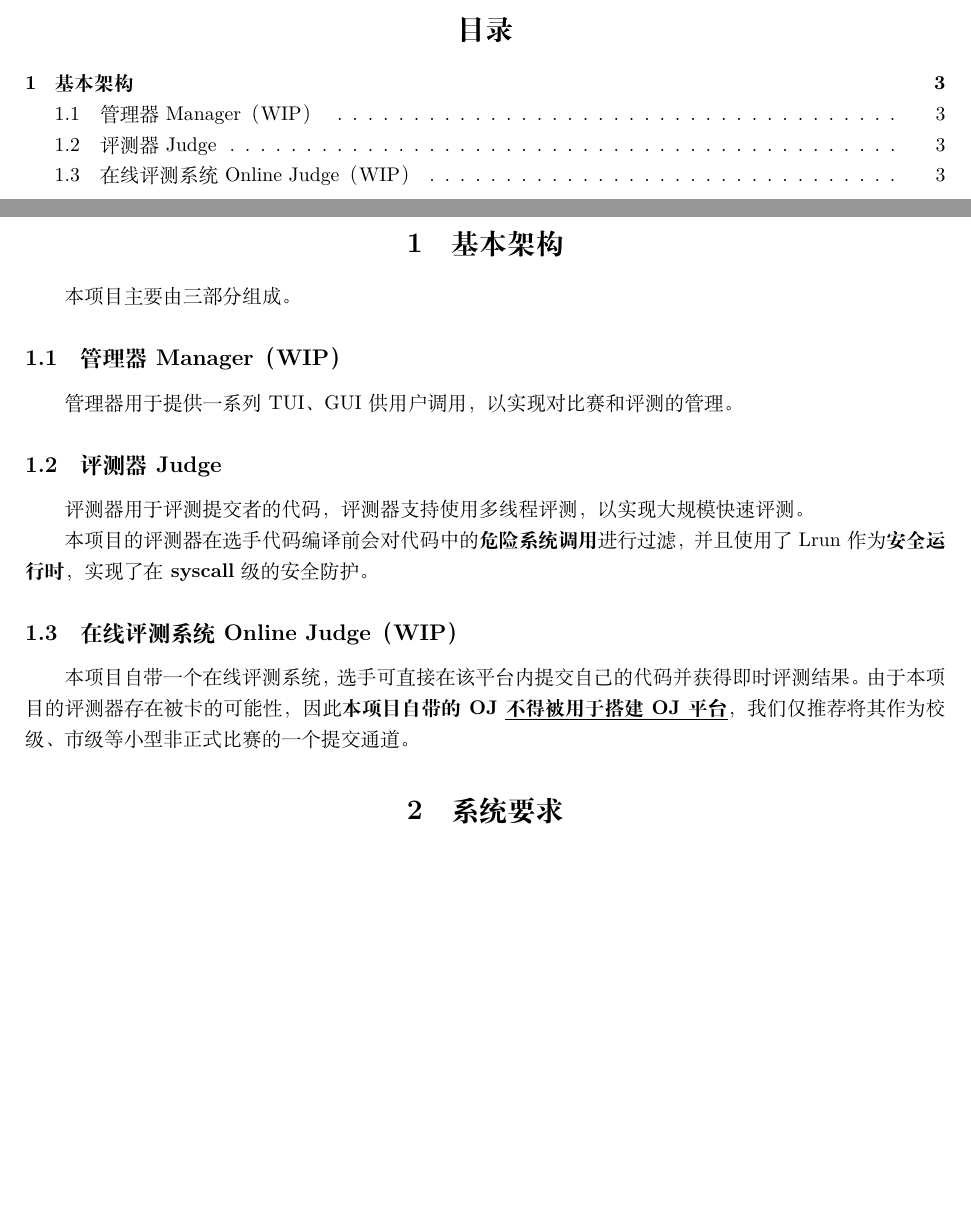
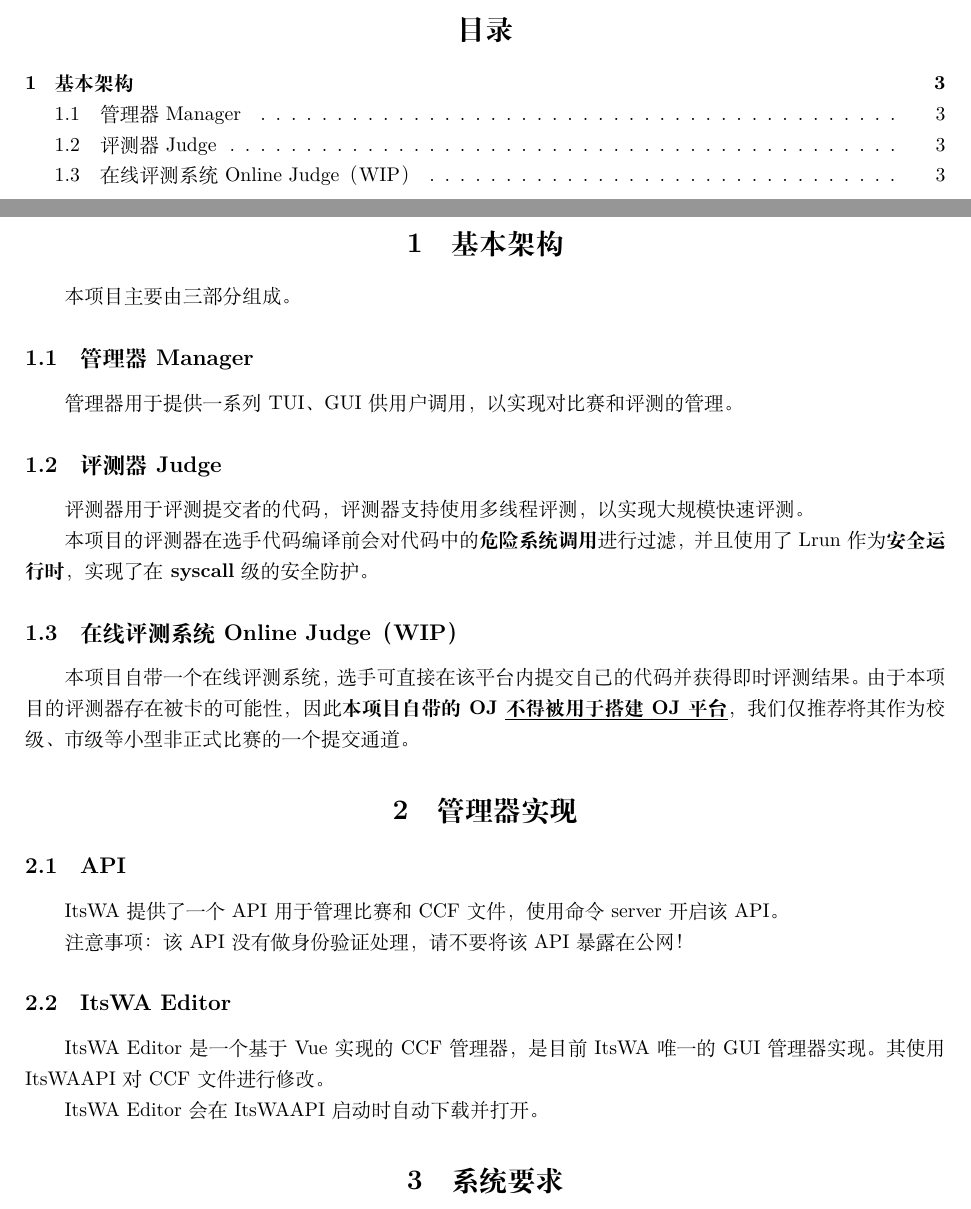
Before and after one commit to XYCode-Kerman/ItsWA, a LaTeX document (docs/guide.tex): two parts of pages 1 and 3 of 7, joined at a grey line, cut so that both start at the same text, the shorter picture padded with empty space. Compiled offline with XeLaTeX; a missing font is replaced by an installed copy or a similar font.

Commit message:
新增：文档中对于管理器实现的说明

```diff
--- a/docs/guide.tex
+++ b/docs/guide.tex
@@ -6,6 +6,7 @@
 \setCJKsansfont{ msyh.ttc } [ BoldFont = *~Bold ]
 
 \newcommand{\itswa}{ItsWA}
+\newcommand{\ited}{\itswa \space Editor}
 
 \title{\textbf{\itswa 用户手册}}
 \author{XYCode}
@@ -25,7 +26,7 @@
     \section{基本架构}
         本项目主要由三部分组成。
 
-        \subsection{管理器 Manager（WIP）}
+        \subsection{管理器 Manager}
             管理器用于提供一系列TUI、GUI供用户调用，以实现对比赛和评测的管理。
 
         \subsection{评测器 Judge}
@@ -35,6 +36,17 @@
 
         \subsection{在线评测系统 Online Judge（WIP）}
             本项目自带一个在线评测系统，选手可直接在该平台内提交自己的代码并获得即时评测结果。由于本项目的评测器存在被卡的可能性，因此\textbf{本项目自带的OJ \uline{不得被用于搭建OJ平台}}，我们仅推荐将其作为校级、市级等小型非正式比赛的一个提交通道。
+
+    \section{管理器实现}
+        \subsection{API}
+            \itswa 提供了一个API用于管理比赛和CCF文件，使用命令server开启该API。
+
+            注意事项：该API没有做身份验证处理，请不要将该API暴露在公网！
+
+        \subsection{\ited}
+            \ited 是一个基于Vue实现的CCF管理器，是目前 \itswa 唯一的GUI管理器实现。其使用 \itswa API 对CCF文件进行修改。
+
+            \ited 会在\itswa API启动时自动下载并打开。
 
     \section{系统要求}
         注：\itswa 的开发环境为 ArchWSL，如果您在其他平台上遇到了问题，请及时通过Issue向我们报告。
```
Also changed, not shown: docs/guide.pdf.
